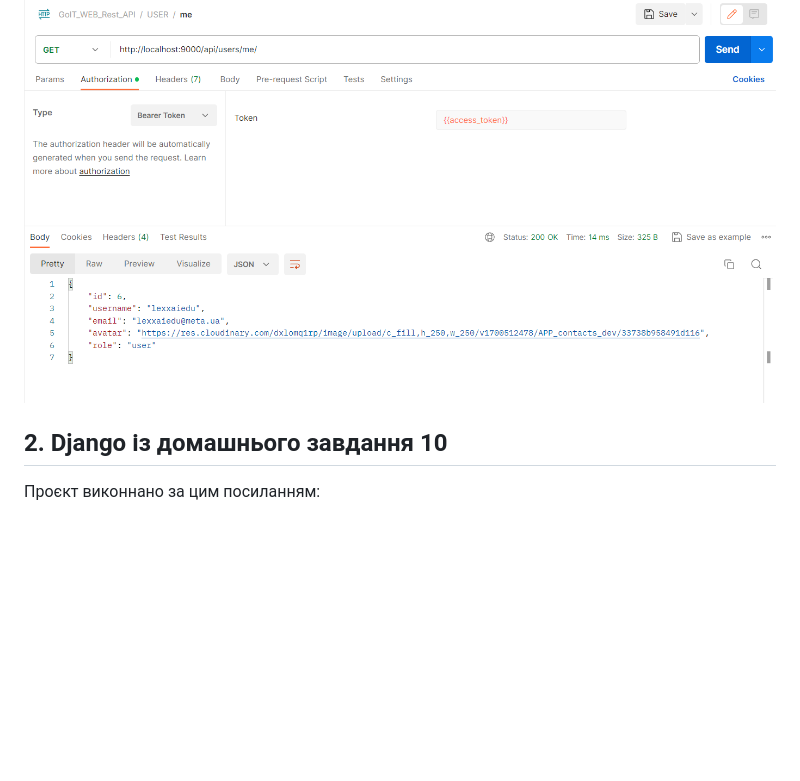
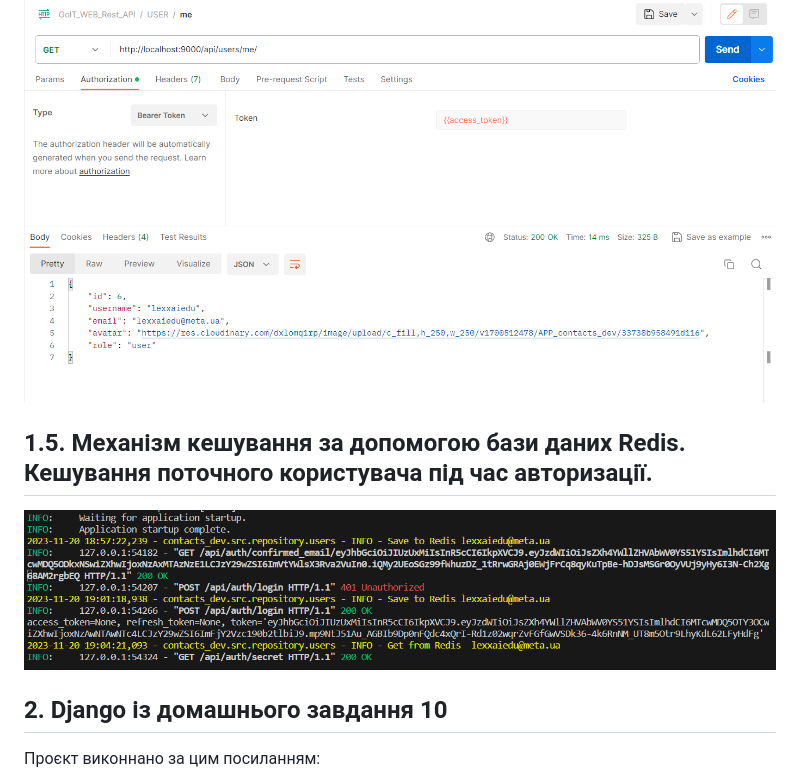
Before and after one commit to lexxai/goit_python_web_hw_13, a Markdown page: README.md, the part around the change. Rendered like a GitHub page; blank space fills up the shorter version.

Commit message:
## 1.5. Механізм кешування за допомогою бази даних Redis.

```diff
--- a/README.md
+++ b/README.md
@@ -154,6 +154,8 @@ Updated link of avatar from Cloudinary on user profile
 ![](doc/avatar-04.png)
 
 
+## 1.5. Механізм кешування за допомогою бази даних Redis. Кешування поточного користувача під час авторизації.
+![](doc/user-redis-01.png)
 
 
 
```
